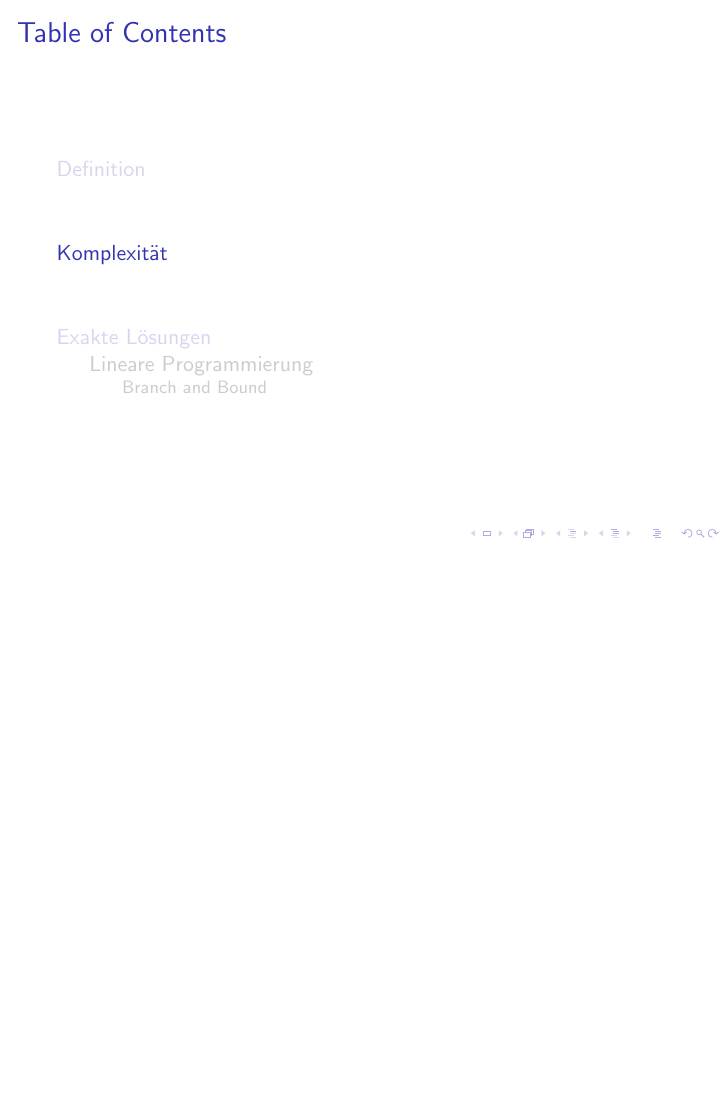
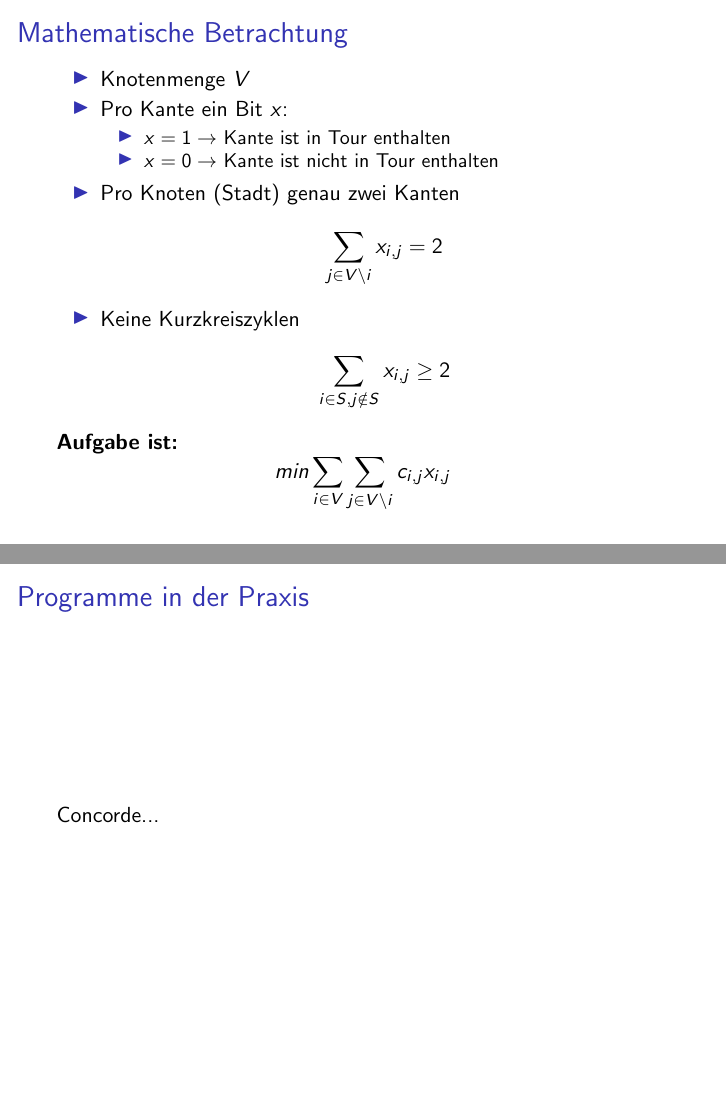
Before and after one commit to Adracus/tsp-vortrag, LaTeX slides (presentation.tex): page 11 of 64 before the commit and pages 7 and 33 of 33 after it, the two joined at a grey line, the shorter picture padded with empty space. Compiled offline with pdfLaTeX.

Commit message:
Refine mathematical expressions

```diff
--- a/presentation.tex
+++ b/presentation.tex
@@ -1,5 +1,5 @@
 % Preamble
-\documentclass{beamer}
+\documentclass[handout]{beamer}
 \usepackage[utf8]{inputenc}
 \usepackage{german}
 \usepackage{ngerman}
@@ -81,6 +94,27 @@
       \includegraphics[width=\linewidth,height=150px,keepaspectratio]{truck_problem.png}
       \caption{Truck Problem}
     \end{figure}
+  \end{frame}
+
+  \begin{frame}
+    \frametitle{Mathematische Betrachtung}
+    \begin{itemize}
+      \item Knotenmenge $V$
+      \item Pro Kante ein Bit $x$:
+      \begin{itemize}
+        \item $x=1 \rightarrow$ Kante ist in Tour enthalten
+        \item $x=0 \rightarrow$ Kante ist nicht in Tour enthalten
+      \end{itemize}
+      \item
+        Pro Knoten (Stadt) genau zwei Kanten
+        $$\sum_{j \in V \backslash i}x_{i,j} = 2$$
+      \item
+        Keine Kurzkreiszyklen
+        $$\sum_{i \in S, j \notin S}x_{i,j} \geq 2$$
+    \end{itemize}
+    \pause
+    \textbf{Aufgabe ist:}
+    $$min\sum_{i \in V} \sum_{j \in V \backslash i} c_{i,j}x_{i,j}$$
   \end{frame}
 
   \section{Komplexität}
@@ -338,4 +372,9 @@
     \end{frame}
   }
 
+  \begin{frame}
+    \frametitle{Programme in der Praxis}
+    Concorde...
+  \end{frame}
+
 \end{document}
```
Also changed, not shown: presentation.tex (15 more changed lines).
